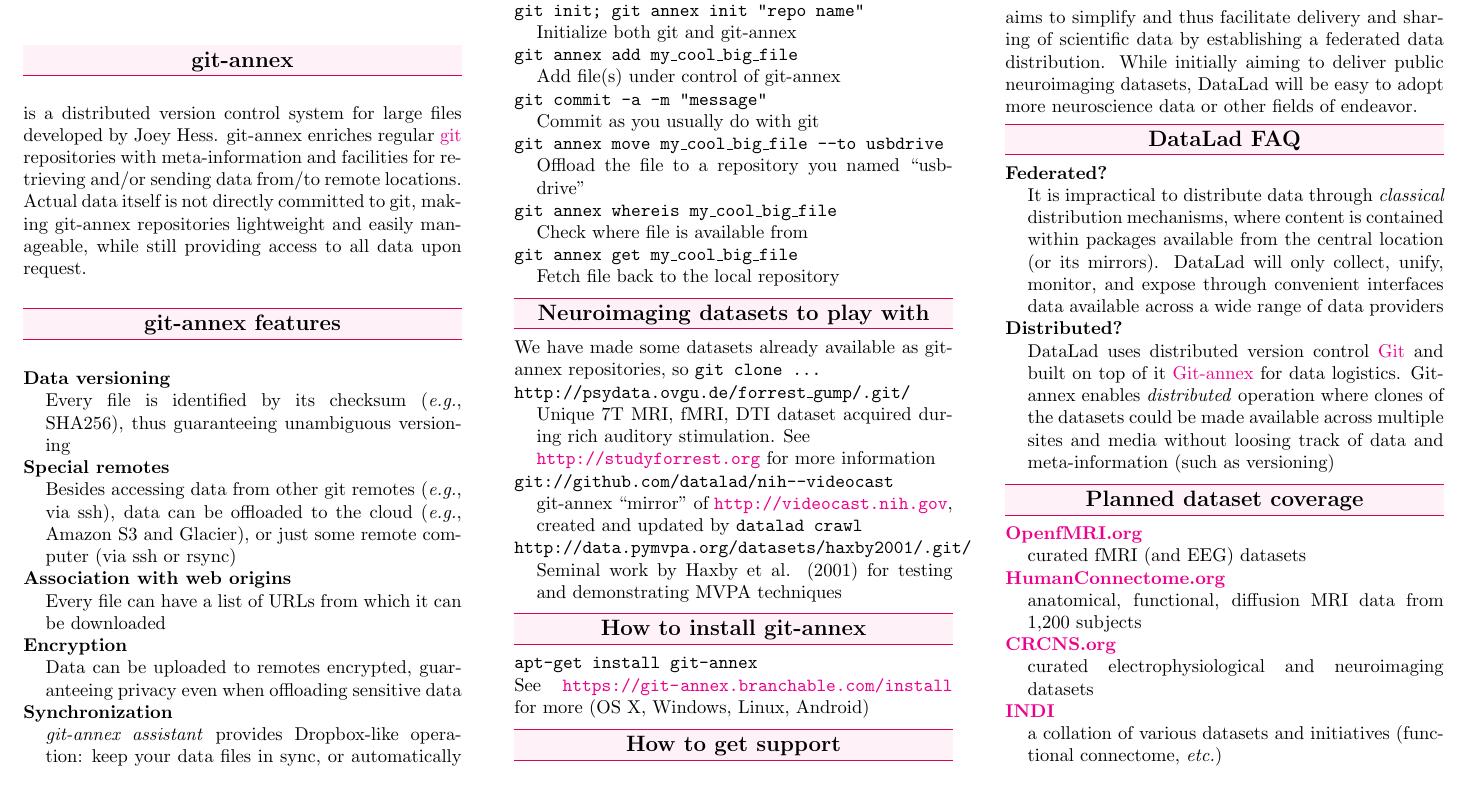
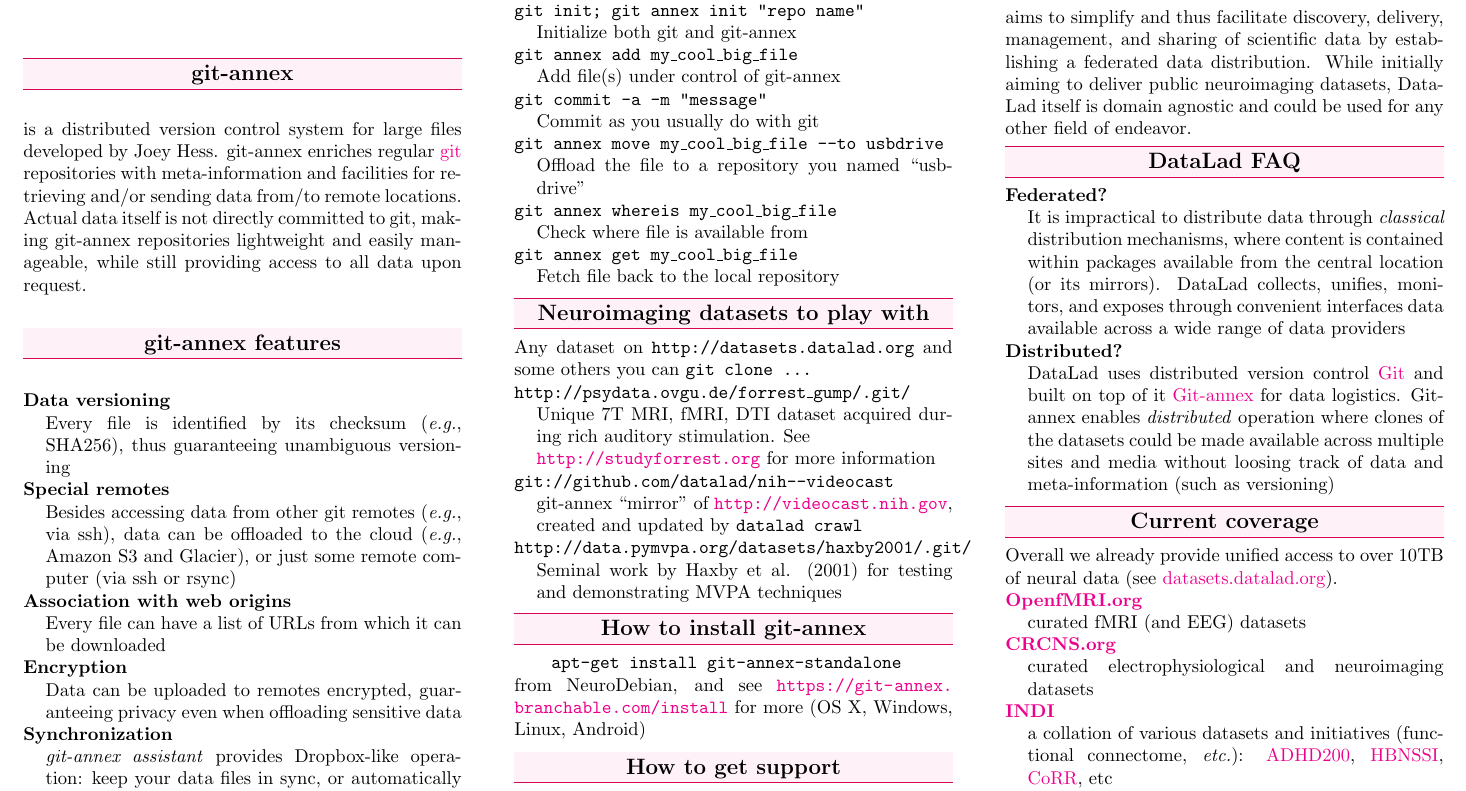
Before and after one commit to datalad/artwork, a LaTeX document (brochure/brochure_datalad.tex): part of page 1 of 2, cut so that both start at the same text. Compiled offline with pdfLaTeX.

Commit message:
updates to/for the trifold

```diff
--- a/brochure/brochure_datalad.tex
+++ b/brochure/brochure_datalad.tex
@@ -16,7 +16,7 @@
 \usepackage{wrapfig}
 %\setlength{\columnseprule}{1pt} % for visible divider
 \setlength{\columnsep}{1cm}
-
+\newcommand{\PR}[1]{\href{https://github.com/datalad/datalad/pull/#1}{PR\##1}}
 \newcommand{\phttp}[1]{\href{http://#1}{#1}}
 \newcommand{\ie}[0]{\emph{i.e.},\ }
 \newcommand{\eg}[0]{\emph{e.g.},\ }
@@ -158,8 +158,8 @@
 
 \ndsubsection{Neuroimaging datasets to play with}
 
-We have made some datasets already available as git-annex
-repositories, so \texttt{git clone ...}
+Any dataset on \texttt{http://datasets.datalad.org} and some others
+you can \texttt{git clone ...}
 
 \begin{description}[nolistsep,leftmargin=1pc,style=nextline]
 \item[\texttt{http://psydata.ovgu.de/forrest\_gump/.git/}] Unique 7T MRI,
@@ -175,9 +175,10 @@
 
 \ndsubsection{How to install git-annex}
 
-\texttt{apt-get install git-annex}
+\hspace{2em}\texttt{apt-get install git-annex-standalone}
 
-See \url{https://git-annex.branchable.com/install} for more (OS X,
+\noindent from NeuroDebian, and see
+\url{https://git-annex.branchable.com/install} for more (OS X,
 Windows, Linux, Android)
 
 \ndsubsection{How to get support}
@@ -202,19 +203,19 @@
 
 \ndsection{DataLad}
 
-aims to simplify and thus facilitate delivery and sharing of
-scientific data by establishing a federated data distribution.
-While initially aiming to deliver public neuroimaging datasets,
-DataLad will be easy to adopt more neuroscience data or other fields
-of endeavor.
+aims to simplify and thus facilitate discovery, delivery, management,
+and sharing of scientific data by establishing a federated data
+distribution.  While initially aiming to deliver public neuroimaging
+datasets, DataLad itself is domain agnostic and could be used for any
+other field of endeavor.
 
 \ndsubsection{DataLad FAQ}
 \begin{description}[nolistsep,leftmargin=1pc,style=nextline]
 \item[Federated?] It is impractical to distribute data through
   \emph{classical} distribution mechanisms, where
   content is contained within packages available from the central
-  location (or its mirrors).  DataLad will only collect, unify,
-  monitor, and expose through convenient interfaces data available
+  location (or its mirrors).  DataLad collects, unifies,
+  monitors, and exposes through convenient interfaces data available
   across a wide range of data providers
 % -- data sharing initiatives,  curated collections, etc.
 
@@ -231,15 +232,20 @@
 \def\blank{\hspace{0em}\vspace{-1em}}
 %\columnbreak
 
-\ndsubsection{Planned dataset coverage}
+\ndsubsection{Current coverage}
+
+Overall we already provide unified access to over 10TB of neural data
+(see \phttp{datasets.datalad.org}).
+
 \begin{description}[nolistsep,leftmargin=1pc,style=nextline]
 \item[\phttp{OpenfMRI.org}] curated fMRI (and EEG) datasets
-\item[\phttp{HumanConnectome.org}] anatomical, functional,
-  diffusion MRI data from 1,200 subjects
 \item[\phttp{CRCNS.org}] curated electrophysiological and neuroimaging
   datasets
-\item[\href{http://fcon\_1000.projects.nitrc.org}{INDI}] a collation of various datasets and initiatives (functional
-  connectome, \etc)
+\item[\href{http://fcon\_1000.projects.nitrc.org}{INDI}] a collation
+  of various datasets and initiatives (functional connectome, \etc):
+  \href{http://datasets.datalad.org/?dir=/adhd200}{ADHD200},
+  \href{http://datasets.datalad.org/?dir=/hbnssi}{HBNSSI},
+  \href{http://datasets.datalad.org/?dir=/corr}{CoRR}, etc
 \end{description}
 
 \end{multicols}
```
Also changed, not shown: brochure/Makefile, brochure/bmbf.svg (added), brochure/git-annex-logo.svg (added), brochure/logo_solo.svg (added), brochure/nsf1.jpg (added), brochure/nsf1.svg (added), pics/Makefile, pics/datalad-openfmri-demo.svg (added), pics/datalad-whiteboard.svg, brochure/brochure_datalad.tex (91 more changed lines), 2 other files.
